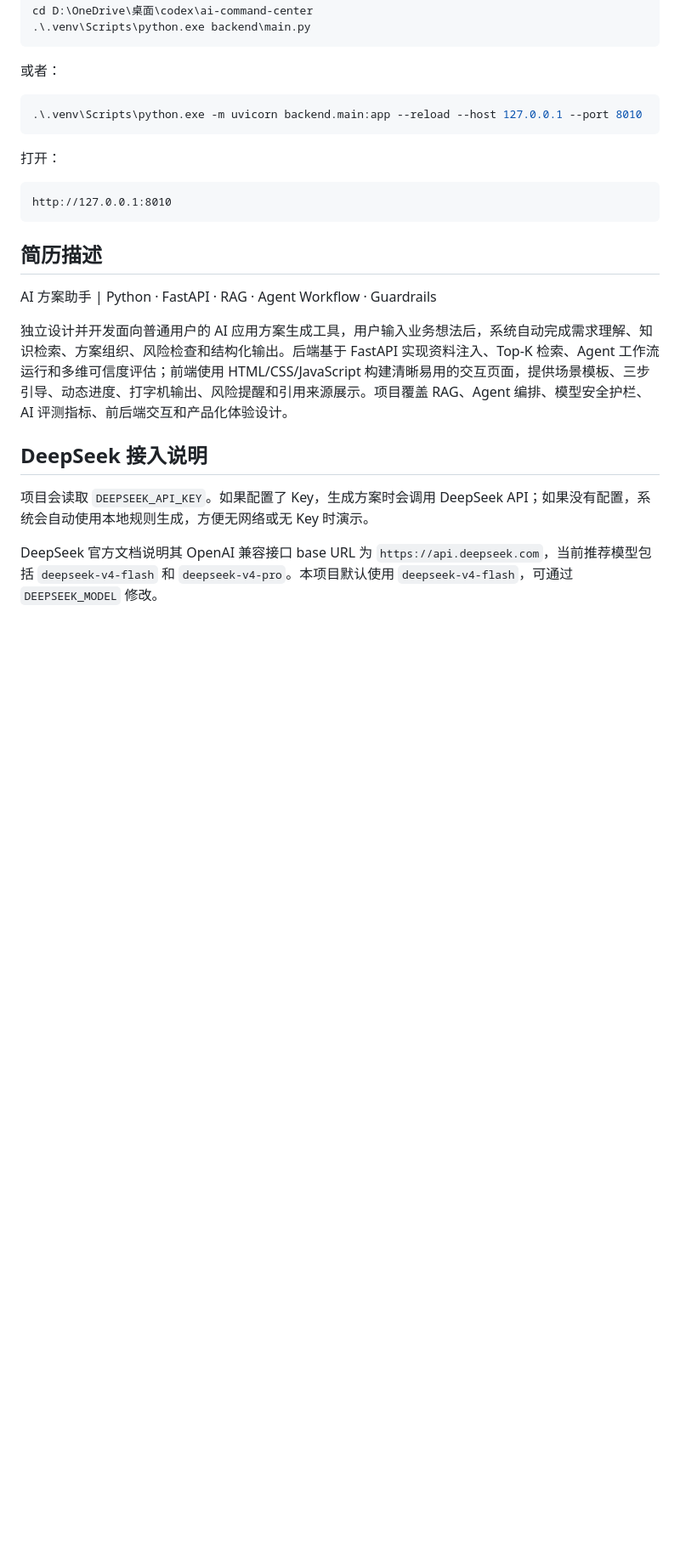
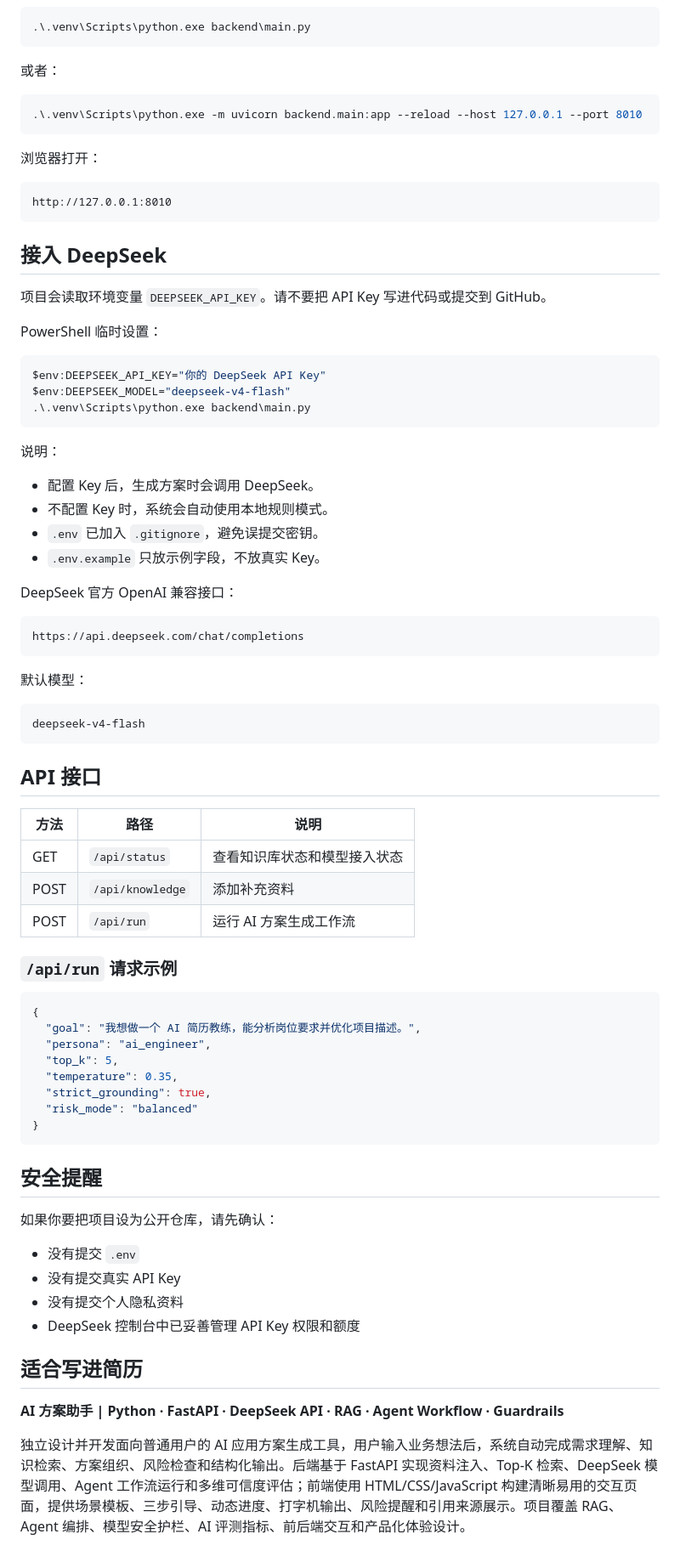
Before and after one commit to LuckyDogHwk/ai-command-center, a Markdown page: README.md, the part around one of its changes. Shown at 85% size. Rendered like a GitHub page; blank space fills up the shorter version.

````diff
--- a/README.md
+++ b/README.md
@@ -43,20 +157,76 @@ cd D:\OneDrive\桌面\codex\ai-command-center
 .\.venv\Scripts\python.exe -m uvicorn backend.main:app --reload --host 127.0.0.1 --port 8010
 ```
 
-打开：
+浏览器打开：
 
 ```text
 http://127.0.0.1:8010
 ```
 
-## 简历描述
+## 接入 DeepSeek
 
-AI 方案助手 | Python · FastAPI · RAG · Agent Workflow · Guardrails
+项目会读取环境变量 `DEEPSEEK_API_KEY`。请不要把 API Key 写进代码或提交到 GitHub。
 
-独立设计并开发面向普通用户的 AI 应用方案生成工具，用户输入业务想法后，系统自动完成需求理解、知识检索、方案组织、风险检查和结构化输出。后端基于 FastAPI 实现资料注入、Top-K 检索、Agent 工作流运行和多维可信度评估；前端使用 HTML/CSS/JavaScript 构建清晰易用的交互页面，提供场景模板、三步引导、动态进度、打字机输出、风险提醒和引用来源展示。项目覆盖 RAG、Agent 编排、模型安全护栏、AI 评测指标、前后端交互和产品化体验设计。
+PowerShell 临时设置：
 
-## DeepSeek 接入说明
+```powershell
+$env:DEEPSEEK_API_KEY="你的 DeepSeek API Key"
+$env:DEEPSEEK_MODEL="deepseek-v4-flash"
+.\.venv\Scripts\python.exe backend\main.py
+```
 
-项目会读取 `DEEPSEEK_API_KEY`。如果配置了 Key，生成方案时会调用 DeepSeek API；如果没有配置，系统会自动使用本地规则生成，方便无网络或无 Key 时演示。
+说明：
 
-DeepSeek 官方文档说明其 OpenAI 兼容接口 base URL 为 `https://api.deepseek.com`，当前推荐模型包括 `deepseek-v4-flash` 和 `deepseek-v4-pro`。本项目默认使用 `deepseek-v4-flash`，可通过 `DEEPSEEK_MODEL` 修改。
+- 配置 Key 后，生成方案时会调用 DeepSeek。
+- 不配置 Key 时，系统会自动使用本地规则模式。
+- `.env` 已加入 `.gitignore`，避免误提交密钥。
+- `.env.example` 只放示例字段，不放真实 Key。
+
+DeepSeek 官方 OpenAI 兼容接口：
+
+```text
+https://api.deepseek.com/chat/completions
+```
+
+默认模型：
+
+```text
+deepseek-v4-flash
+```
+
+## API 接口
+
+| 方法 | 路径 | 说明 |
+| --- | --- | --- |
+| GET | `/api/status` | 查看知识库状态和模型接入状态 |
+| POST | `/api/knowledge` | 添加补充资料 |
+| POST | `/api/run` | 运行 AI 方案生成工作流 |
+
+### `/api/run` 请求示例
+
+```json
+{
+  "goal": "我想做一个 AI 简历教练，能分析岗位要求并优化项目描述。",
+  "persona": "ai_engineer",
+  "top_k": 5,
+  "temperature": 0.35,
+  "strict_grounding": true,
+  "risk_mode": "balanced"
+}
+```
+
+## 安全提醒
+
+如果你要把项目设为公开仓库，请先确认：
+
+- 没有提交 `.env`
+- 没有提交真实 API Key
+- 没有提交个人隐私资料
+- DeepSeek 控制台中已妥善管理 API Key 权限和额度
+
+## 适合写进简历
+
+**AI 方案助手 | Python · FastAPI · DeepSeek API · RAG · Agent Workflow · Guardrails**
+
+独立设计并开发面向普通用户的 AI 应用方案生成工具，用户输入业务想法后，系统自动完成需求理解、知识检索、方案组织、风险检查和结构化输出。后端基于 FastAPI 实现资料注入、Top-K 检索、DeepSeek 模型调用、Agent 工作流运行和多维可信度评估；前端使用 HTML/CSS/JavaScript 构建清晰易用的交互页面，提供场景模板、三步引导、动态进度、打字机输出、风险提醒和引用来源展示。项目覆盖 RAG、Agent 编排、模型安全护栏、AI 评测指标、前后端交互和产品化体验设计。
+
````
Also changed, not shown: other parts of README.md (+152 -21 lines).
